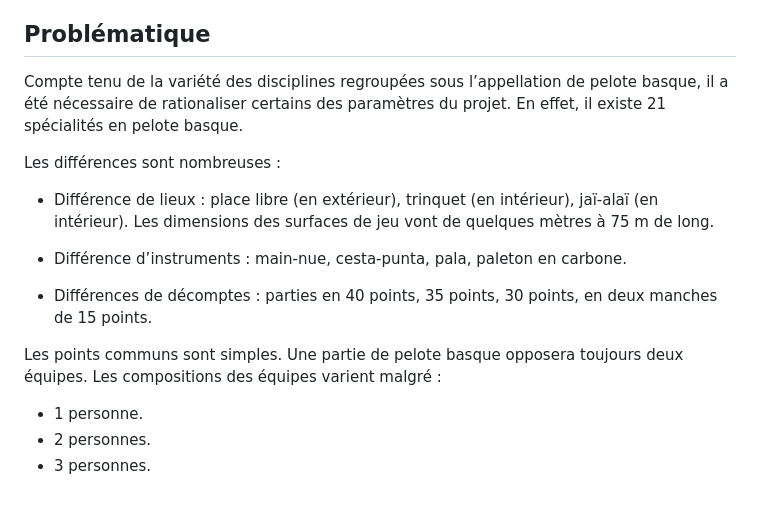
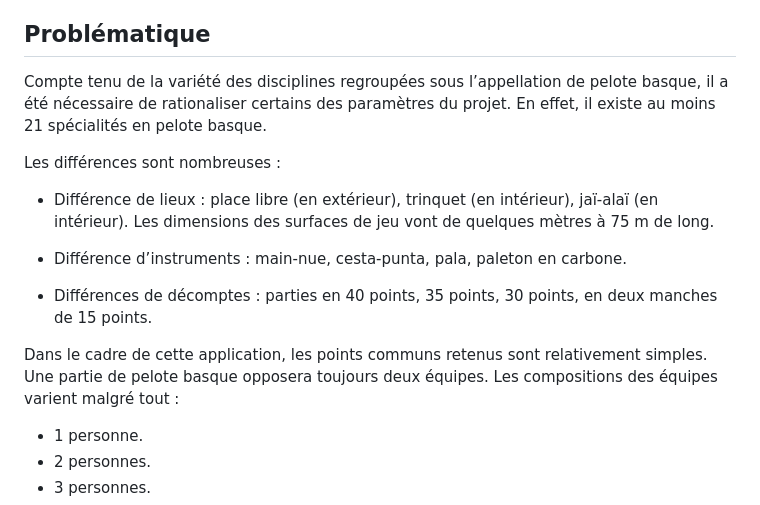
Before and after one commit to kenavoloic/kanxa, a Markdown page: README.md, the part around one of its changes. Drawn GitHub-style.

```diff
--- a/README.md
+++ b/README.md
@@ -12,7 +12,7 @@ Les finales auront toutes lieu le même jour, au même endroit. Il est habituel
 
 ## Problématique
 
-Compte tenu de la variété des disciplines regroupées sous l’appellation de pelote basque, il a été nécessaire de rationaliser certains des paramètres du projet. En effet, il existe 21 spécialités en pelote basque.
+Compte tenu de la variété des disciplines regroupées sous l’appellation de pelote basque, il a été nécessaire de rationaliser certains des paramètres du projet. En effet, il existe au moins 21 spécialités en pelote basque.
 
 Les différences sont nombreuses :
 
@@ -22,7 +22,8 @@ Les différences sont nombreuses :
 
 - Différences de décomptes : parties en 40 points, 35 points, 30 points, en deux manches de 15 points.
 
-Les points communs sont simples. Une partie de pelote basque opposera toujours deux équipes. Les compositions des équipes varient malgré :
+Dans le cadre de cette application, les points communs retenus sont relativement simples. Une partie de pelote basque opposera toujours deux équipes. Les compositions des équipes varient malgré tout :
+
 - 1 personne.
 - 2 personnes.
 - 3 personnes.
```
Also changed, not shown: other parts of README.md (+2 -2 lines).
